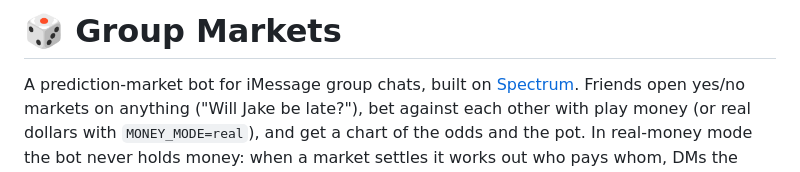
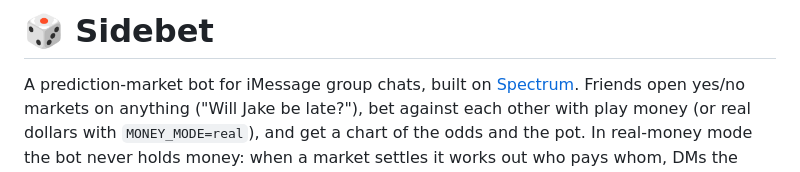
Before and after one commit to vishnavramesh/Sidebet, a Markdown page: README.md, the part around the change. Rendered like a GitHub page.

Commit message:
Rename project in README
Updated project name from 'Group Markets' to 'Sidebet' in README.

```diff
--- a/README.md
+++ b/README.md
@@ -1,4 +1,4 @@
-# 🎲 Group Markets
+# 🎲 Sidebet
 
 A prediction-market bot for iMessage group chats, built on [Spectrum](https://photon.codes/docs/spectrum-ts/providers/imessage). Friends open yes/no markets on anything ("Will Jake be late?"), bet against each other with play money (or real dollars with `MONEY_MODE=real`), and get a chart of the odds and the pot. In real-money mode the bot never holds money: when a market settles it works out who pays whom, DMs the losers how to pay (Apple Cash, or one-tap Venmo / Cash App links), and keeps reminding them until the winner confirms. Public events can be **mirrored from Kalshi or Polymarket**, so the group sees real-world odds and the market **settles automatically** when the real one does.
 
```
